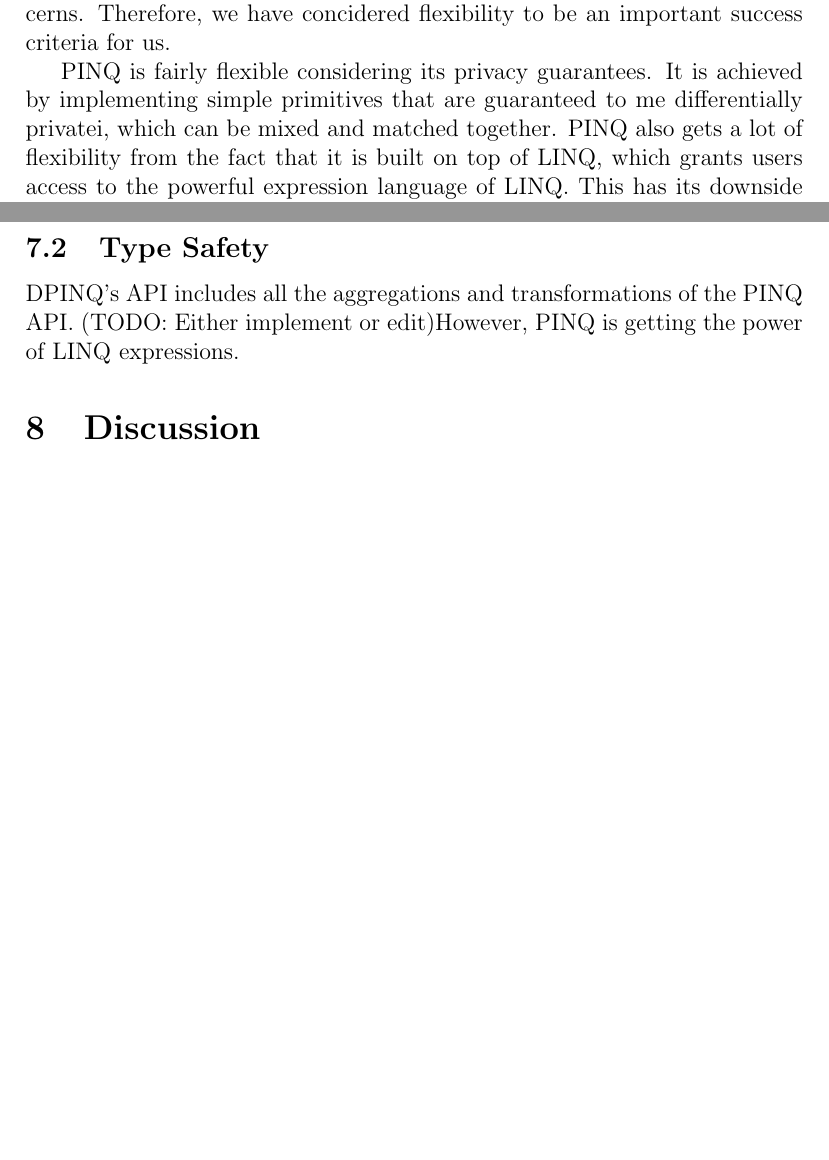
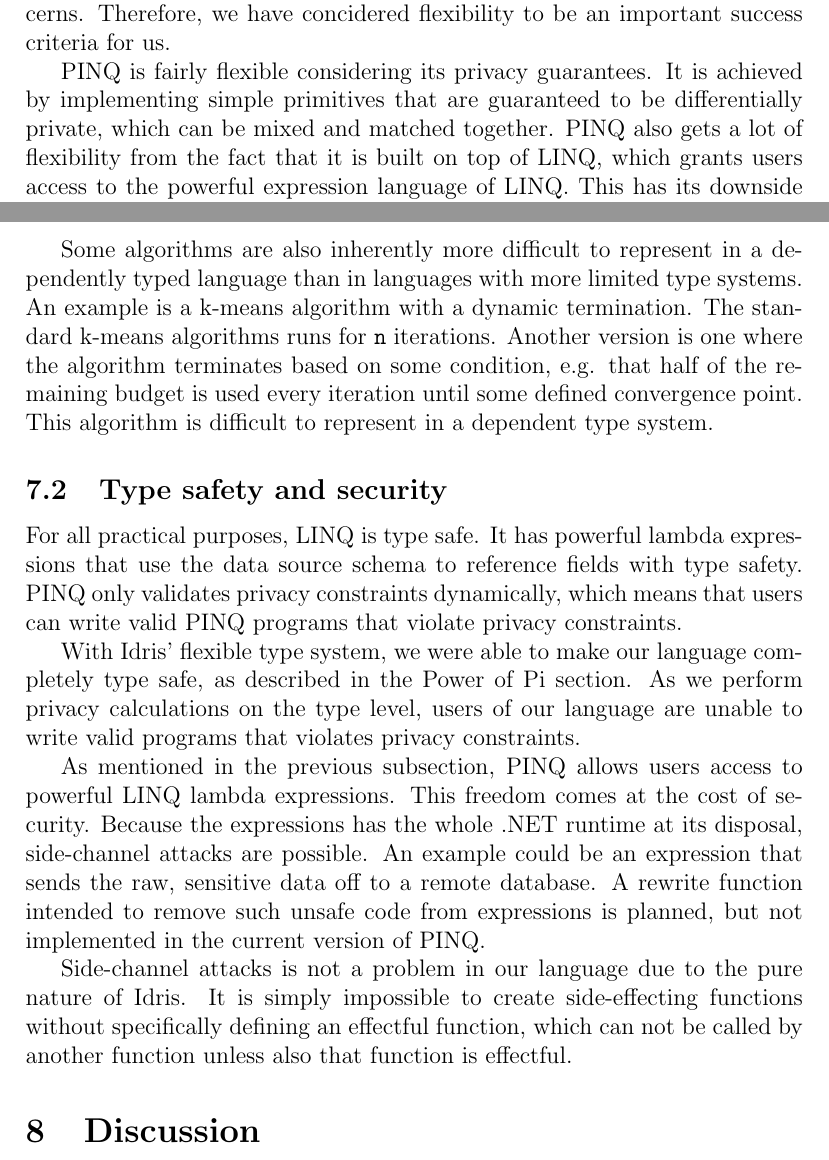
Before and after one commit to cassiebaer/ucph-msc-thesis-dpdt, a LaTeX paper (docs/main.tex): two parts of pages 8 and 9 of 9 before the commit and two parts of pages 8 and 9 of 10 after it, joined at a grey line, cut so that both start at the same text, the shorter picture padded with empty space. Compiled offline with pdfLaTeX.

Commit message:
Add Evaluation Safety subsection

```diff
--- a/docs/main.tex
+++ b/docs/main.tex
@@ -299,16 +299,26 @@
 
 In order for a query language to be useful, it should be flexible, such that it can be used to express a range of algorithms. Differential privacy guarantees limits the flexibility in comparison to query languages without privacy concerns. Therefore, we have concidered flexibility to be an important success criteria for us.
 
-PINQ is fairly flexible considering its privacy guarantees. It is achieved by implementing simple primitives that are guaranteed to me differentially privatei, which can be mixed and matched together.
+PINQ is fairly flexible considering its privacy guarantees. It is achieved by implementing simple primitives that are guaranteed to be differentially private, which can be mixed and matched together.
 PINQ also gets a lot of flexibility from the fact that it is built on top of LINQ, which grants users access to the powerful expression language of LINQ. This has its downside when it comes to safety though, which will be discussed later.
 
-Our language has the same API as PINQ, but currently lack some of the flexibility PINQ provides. For our Idris backend, the expression operation \texttt{PureFn} provides flexible expressions only limited by Idris' capabilities, as it lifts an arbitrary Idris function to our expression language. Unfortunately we are unable to compile an arbitrary Idris function to SQLite, so this functionality is not supported by our SQLite backend. This means that there are algorithms that can be written in our language using the Idris backend, but not using the SQLite backend. We describe a possible solution in Future work to grant more flexibility to external database backends.
+Our language has the same API as PINQ, but currently lack some of the flexibility PINQ provides. For our Idris backend, the expression operation \texttt{PureFn} provides flexible expressions only limited by Idris' capabilities, as it lifts an arbitrary Idris function to our expression language.
+Unfortunately we are unable to compile an arbitrary Idris function to SQLite, so this functionality is not supported by our SQLite backend. This means that there are algorithms that can be written in our language using the Idris backend, but not using the SQLite backend.
+We describe a possible solution in Future work to grant more flexibility to external database backends.
 
-\subsection{Type Safety}
+Some algorithms are also inherently more difficult to represent in a dependently typed language than in languages with more limited type systems. An example is a k-means algorithm with a dynamic termination. The standard k-means algorithms runs for \texttt{n} iterations. Another version is one where the algorithm terminates based on some condition, e.g. that half of the remaining budget is used every iteration until some defined convergence point. This algorithm is difficult to represent in a dependent type system.
 
+\subsection{Type safety and security}
 
+For all practical purposes, LINQ is type safe. It has powerful lambda expressions that use the data source schema to reference fields with type safety.
+PINQ only validates privacy constraints dynamically, which means that users can write valid PINQ programs that violate privacy constraints.
 
-DPINQ's API includes all the aggregations and transformations of the PINQ API. (TODO: Either implement or edit)However, PINQ is getting the power of LINQ expressions.
+With Idris' flexible type system, we were able to make our language completely type safe, as described in the Power of Pi section.
+As we perform privacy calculations on the type level, users of our language are unable to write valid programs that violates privacy constraints.
+
+As mentioned in the previous subsection, PINQ allows users access to powerful LINQ lambda expressions. This freedom comes at the cost of security. Because the expressions has the whole .NET runtime at its disposal, side-channel attacks are possible. An example could be an expression that sends the raw, sensitive data off to a remote database. A rewrite function intended to remove such unsafe code from expressions is planned, but not implemented in the current version of PINQ.
+
+Side-channel attacks is not a problem in our language due to the pure nature of Idris. It is simply impossible to create side-effecting functions without specifically defining an effectful function, which can not be called by another function unless also that function is effectful.
 
 \section{Discussion}\label{sec:discussion}
 
```
